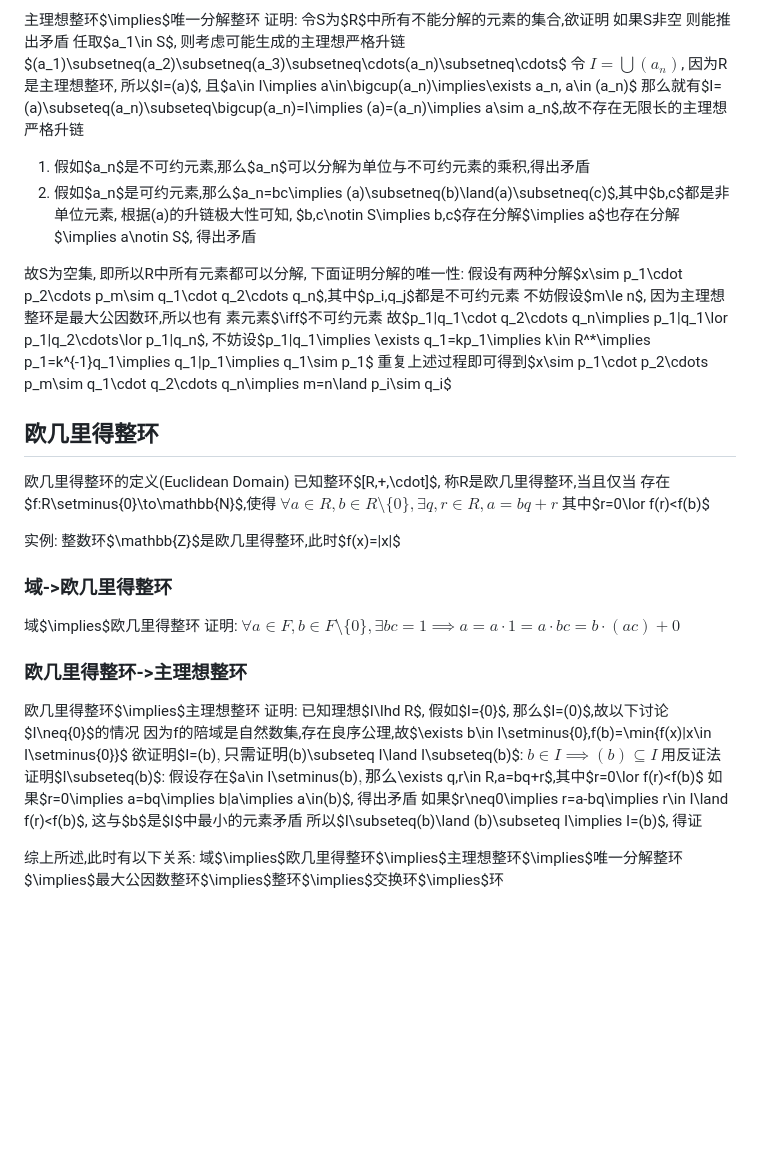
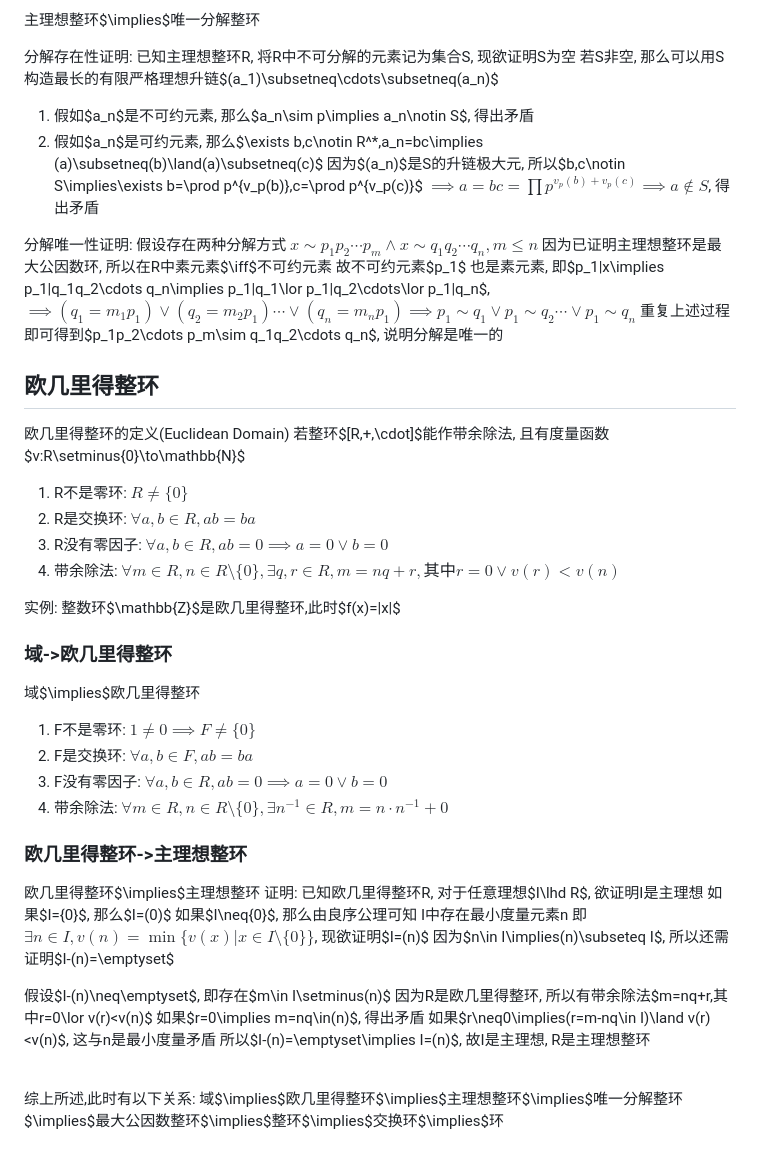
Before and after one commit to Invisiphantom/Mind-City, a Markdown page: Coursera/(4)抽象代数/(2)环论.md, the part around one of its changes. Drawn GitHub-style; blank space fills up the shorter version.

```diff
--- a/Coursera/(4)抽象代数/(2)环论.md
+++ b/Coursera/(4)抽象代数/(2)环论.md
@@ -566,45 +598,56 @@ $\impliedby$: 欲证明 不可约元素$\implies$素元素:
 主理想整环$\implies$唯一分解整环
-证明: 令S为$R$中所有不能分解的元素的集合,欲证明 如果S非空 则能推出矛盾
-任取$a_1\in S$, 则考虑可能生成的主理想严格升链$(a_1)\subsetneq(a_2)\subsetneq(a_3)\subsetneq\cdots(a_n)\subsetneq\cdots$
-令 $I=\bigcup(a_n)$, 因为R是主理想整环, 所以$I=(a)$, 且$a\in I\implies a\in\bigcup(a_n)\implies\exists a_n, a\in (a_n)$
-那么就有$I=(a)\subseteq(a_n)\subseteq\bigcup(a_n)=I\implies (a)=(a_n)\implies a\sim a_n$,故不存在无限长的主理想严格升链
-1. 假如$a_n$是不可约元素,那么$a_n$可以分解为单位与不可约元素的乘积,得出矛盾
-2. 假如$a_n$是可约元素,那么$a_n=bc\implies (a)\subsetneq(b)\land(a)\subsetneq(c)$,其中$b,c$都是非单位元素,
-根据(a)的升链极大性可知, $b,c\notin S\implies b,c$存在分解$\implies a$也存在分解$\implies a\notin S$, 得出矛盾
 
-故S为空集, 即所以R中所有元素都可以分解, 下面证明分解的唯一性:
-假设有两种分解$x\sim p_1\cdot p_2\cdots p_m\sim q_1\cdot q_2\cdots q_n$,其中$p_i,q_j$都是不可约元素
-不妨假设$m\le n$, 因为主理想整环是最大公因数环,所以也有 素元素$\iff$不可约元素
-故$p_1|q_1\cdot q_2\cdots q_n\implies p_1|q_1\lor p_1|q_2\cdots\lor p_1|q_n$, 不妨设$p_1|q_1\implies \exists q_1=kp_1\implies k\in R^*\implies p_1=k^{-1}q_1\implies q_1|p_1\implies q_1\sim p_1$
-重复上述过程即可得到$x\sim p_1\cdot p_2\cdots p_m\sim q_1\cdot q_2\cdots q_n\implies m=n\land p_i\sim q_i$
+分解存在性证明:
+已知主理想整环R, 将R中不可分解的元素记为集合S, 现欲证明S为空
+若S非空, 那么可以用S构造最长的有限严格理想升链$(a_1)\subsetneq\cdots\subsetneq(a_n)$
+1. 假如$a_n$是不可约元素, 那么$a_n\sim p\implies a_n\notin S$, 得出矛盾
+2. 假如$a_n$是可约元素, 那么$\exists b,c\notin R^*,a_n=bc\implies (a)\subsetneq(b)\land(a)\subsetneq(c)$
+    因为$(a_n)$是S的升链极大元, 所以$b,c\notin S\implies\exists b=\prod p^{v_p(b)},c=\prod p^{v_p(c)}$
+    $\implies a=bc=\prod p^{v_p(b)+v_p(c)}\implies a\notin S$, 得出矛盾
+
+分解唯一性证明:
+假设存在两种分解方式 $x\sim p_1p_2\cdots p_m\land x\sim q_1q_2\cdots q_n,m\leq n$
+因为已证明主理想整环是最大公因数环, 所以在R中素元素$\iff$不可约元素
+故不可约元素$p_1$ 也是素元素, 即$p_1|x\implies p_1|q_1q_2\cdots q_n\implies p_1|q_1\lor p_1|q_2\cdots\lor p_1|q_n$,
+$\implies (q_1=m_1p_1)\lor(q_2=m_2p_1)\cdots\lor(q_n=m_np_1)\implies p_1\sim q_1\lor p_1\sim q_2\cdots\lor p_1\sim q_n$
+重复上述过程即可得到$p_1p_2\cdots p_m\sim q_1q_2\cdots q_n$, 说明分解是唯一的
 
 ## 欧几里得整环
 
 欧几里得整环的定义(Euclidean Domain)
-已知整环$[R,+,\cdot]$, 称R是欧几里得整环,当且仅当
-存在$f:R\setminus\{0\}\to\mathbb{N}$,使得
-$\forall a\in R,b\in R\setminus\{0\},\exists q,r\in R, a=bq+r$
-其中$r=0\lor f(r)<f(b)$
+若整环$[R,+,\cdot]$能作带余除法, 且有度量函数$v:R\setminus\{0\}\to\mathbb{N}$
+1. R不是零环: $R\neq\{0\}$
+2. R是交换环: $\forall a,b\in R,ab=ba$
+3. R没有零因子: $\forall a,b\in R,ab=0\implies a=0\lor b=0$
+4. 带余除法: $\forall m\in R,n\in R\setminus\{0\},\exists q,r\in R, m=nq+r,其中r=0\lor v(r)<v(n)$
 
 实例: 整数环$\mathbb{Z}$是欧几里得整环,此时$f(x)=|x|$
 
 ### 域->欧几里得整环
 
 域$\implies$欧几里得整环
-证明: $\forall a\in F,b\in F\setminus\{0\},\exists bc=1\implies a=a\cdot 1=a\cdot bc=b\cdot(ac)+0$
+1. F不是零环: $1\neq0\implies F\neq\{0\}$
+2. F是交换环: $\forall a,b\in F,ab=ba$
+3. F没有零因子: $\forall a,b\in R,ab=0\implies a=0\lor b=0$
+4. 带余除法: $\forall m\in R,n\in R\setminus\{0\},\exists n^{-1}\in R, m=n\cdot n^{-1}+0$
+
 
 ### 欧几里得整环->主理想整环
 
 欧几里得整环$\implies$主理想整环
-证明: 已知理想$I\lhd R$, 假如$I=\{0\}$, 那么$I=(0)$,故以下讨论$I\neq\{0\}$的情况
-因为f的陪域是自然数集,存在良序公理,故$\exists b\in I\setminus\{0\},f(b)=\min\{f(x)|x\in I\setminus\{0\}\}$
-欲证明$I=(b)$, 只需证明$(b)\subseteq I\land I\subseteq(b)$:
-$b\in I\implies(b)\subseteq I$
-用反证法证明$I\subseteq(b)$:
-假设存在$a\in I\setminus(b)$, 那么$\exists q,r\in R,a=bq+r$,其中$r=0\lor f(r)<f(b)$
-如果$r=0\implies a=bq\implies b|a\implies a\in(b)$, 得出矛盾
-如果$r\neq0\implies r=a-bq\implies r\in I\land f(r)<f(b)$, 这与$b$是$I$中最小的元素矛盾
-所以$I\subseteq(b)\land (b)\subseteq I\implies I=(b)$, 得证
+证明: 已知欧几里得整环R, 对于任意理想$I\lhd R$, 欲证明I是主理想
+如果$I=\{0\}$, 那么$I=(0)$
+如果$I\neq\{0\}$, 那么由良序公理可知 I中存在最小度量元素n
+即 $\exists n\in I,v(n)=\min\{v(x)|x\in I\setminus\{0\}\}$, 现欲证明$I=(n)$
+因为$n\in I\implies(n)\subseteq I$, 所以还需证明$I-(n)=\emptyset$
+
+假设$I-(n)\neq\emptyset$, 即存在$m\in I\setminus(n)$
+因为R是欧几里得整环, 所以有带余除法$m=nq+r,其中r=0\lor v(r)<v(n)$
+如果$r=0\implies m=nq\in(n)$, 得出矛盾
+如果$r\neq0\implies(r=m-nq\in I)\land v(r)<v(n)$, 这与n是最小度量矛盾
+所以$I-(n)=\emptyset\implies I=(n)$, 故I是主理想, R是主理想整环
+
+<br>
 
 综上所述,此时有以下关系:
 域$\implies$欧几里得整环$\implies$主理想整环$\implies$唯一分解整环$\implies$最大公因数整环$\implies$整环$\implies$交换环$\implies$环
```
Also changed, not shown: other parts of Coursera/(4)抽象代数/(2)环论.md (+59 -27 lines), Coursera/(4)抽象代数/(3)多项式理论.md (+21 -24 lines), Coursera/(4)计算理论基础/(5)现代方法-计算模型.md (+62 -128 lines).
